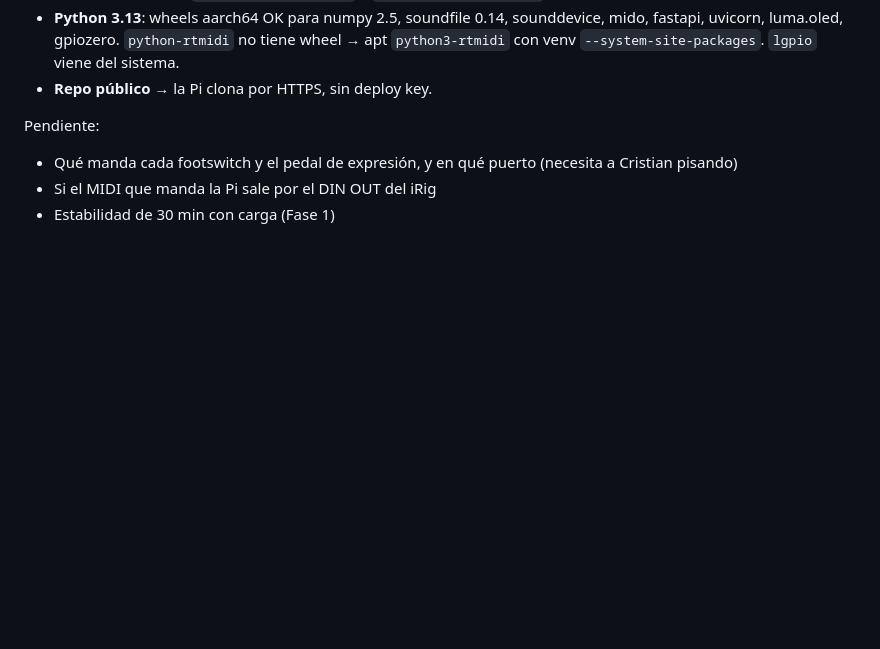
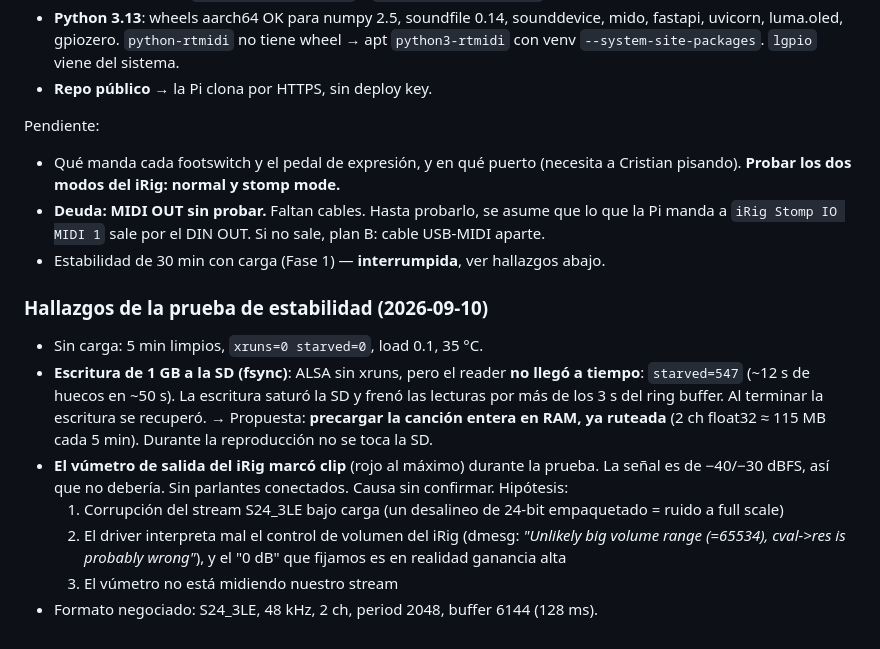
Before and after one commit to cyberiano/necrotracks, a Markdown page: docs/PLAN.md, the part around the change. Drawn GitHub-style; blank space fills up the shorter version.

Commit message:
PLAN: hallazgos de la prueba de estabilidad y deuda de MIDI OUT
Co-Authored-By: Claude Opus 5 <noreply@anthropic.com>

```diff
--- a/docs/PLAN.md
+++ b/docs/PLAN.md
@@ -191,6 +191,24 @@ Los WAV **nunca** van al repo.
 - **Repo público** → la Pi clona por HTTPS, sin deploy key.
 
 Pendiente:
-- Qué manda cada footswitch y el pedal de expresión, y en qué puerto (necesita a Cristian pisando)
-- Si el MIDI que manda la Pi sale por el DIN OUT del iRig
-- Estabilidad de 30 min con carga (Fase 1)
+- Qué manda cada footswitch y el pedal de expresión, y en qué puerto (necesita a Cristian pisando).
+  **Probar los dos modos del iRig: normal y stomp mode.**
+- **Deuda: MIDI OUT sin probar.** Faltan cables. Hasta probarlo, se asume que lo que la Pi manda
+  a `iRig Stomp IO MIDI 1` sale por el DIN OUT. Si no sale, plan B: cable USB-MIDI aparte.
+- Estabilidad de 30 min con carga (Fase 1) — **interrumpida**, ver hallazgos abajo.
+
+### Hallazgos de la prueba de estabilidad (2026-09-10)
+
+- Sin carga: 5 min limpios, `xruns=0 starved=0`, load 0.1, 35 °C.
+- **Escritura de 1 GB a la SD (fsync)**: ALSA sin xruns, pero el reader **no llegó a tiempo**:
+  `starved=547` (~12 s de huecos en ~50 s). La escritura saturó la SD y frenó las lecturas
+  por más de los 3 s del ring buffer. Al terminar la escritura se recuperó.
+  → Propuesta: **precargar la canción entera en RAM, ya ruteada** (2 ch float32 ≈ 115 MB
+  cada 5 min). Durante la reproducción no se toca la SD.
+- **El vúmetro de salida del iRig marcó clip** (rojo al máximo) durante la prueba. La señal
+  es de −40/−30 dBFS, así que no debería. Sin parlantes conectados. Causa sin confirmar. Hipótesis:
+  1. Corrupción del stream S24_3LE bajo carga (un desalineo de 24-bit empaquetado = ruido a full scale)
+  2. El driver interpreta mal el control de volumen del iRig (dmesg: *"Unlikely big volume range
+     (=65534), cval->res is probably wrong"*), y el "0 dB" que fijamos es en realidad ganancia alta
+  3. El vúmetro no está midiendo nuestro stream
+- Formato negociado: S24_3LE, 48 kHz, 2 ch, period 2048, buffer 6144 (128 ms).
```
